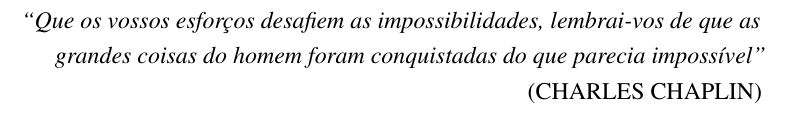
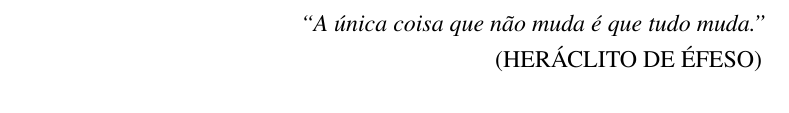
Before and after one commit to derekstavis/term-paper, a LaTeX thesis (index.tex, which reads content/epigrafe.tex): part of page 5 of 28, cut at the place of the change. Compiled offline with pdfLaTeX.

Commit message:
epigrafe: Heraclitus

```diff
--- a/content/epigrafe.tex
+++ b/content/epigrafe.tex
@@ -1,11 +1,7 @@
-% ====================================================================
-% Epigrafe
-% ====================================================================
 \begin{epigrafe}
     \vspace*{\fill}
 	\begin{flushright}
-		\textit{``Que os vossos esforços desafiem as impossibilidades, lembrai-vos de que as \\
-		grandes coisas do homem foram conquistadas do que parecia impossível''} \\
-		(CHARLES CHAPLIN)
+		\textit{``A única coisa que não muda é que tudo muda.''} \\
+		(HERÁCLITO DE ÉFESO)
 	\end{flushright}
 \end{epigrafe}
```
